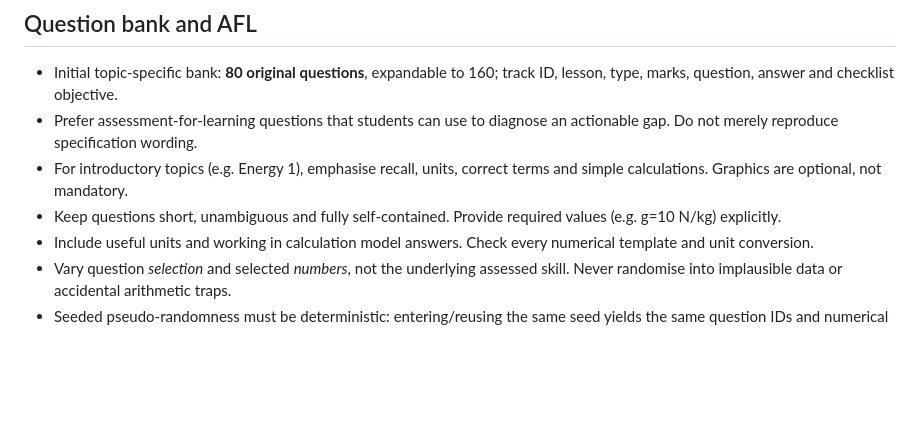
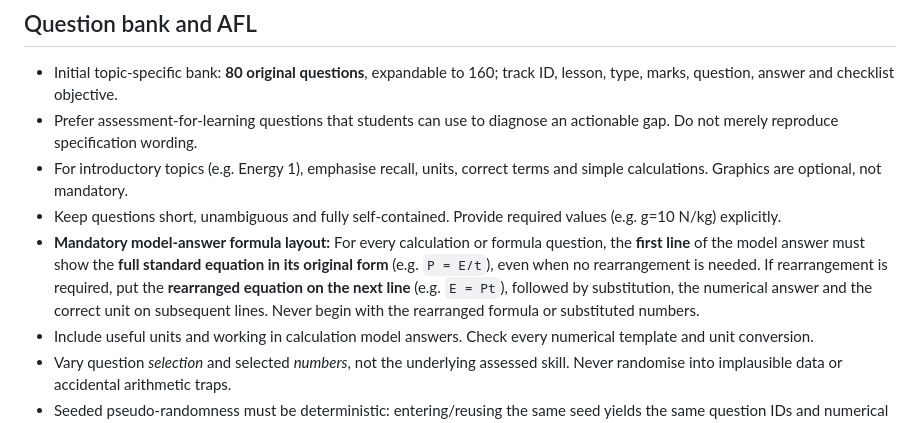
Before and after one commit to Mr-Byrne-St-James/st-james-physics-lab, a Markdown page: quickCheck_STYLE_GUIDE.md, the part around the change. GitHub-like rendering; blank space fills up the shorter version.

Commit message:
Document mandatory standard-first formula model answers in quickCheck style guide

```diff
--- a/quickCheck_STYLE_GUIDE.md
+++ b/quickCheck_STYLE_GUIDE.md
@@ -25,6 +25,7 @@ Version 1.0 · 22 October 2026
 - Prefer assessment-for-learning questions that students can use to diagnose an actionable gap. Do not merely reproduce specification wording.
 - For introductory topics (e.g. Energy 1), emphasise recall, units, correct terms and simple calculations. Graphics are optional, not mandatory.
 - Keep questions short, unambiguous and fully self-contained. Provide required values (e.g. g=10 N/kg) explicitly.
+- **Mandatory model-answer formula layout:** For every calculation or formula question, the **first line** of the model answer must show the **full standard equation in its original form** (e.g. `P = E/t`), even when no rearrangement is needed. If rearrangement is required, put the **rearranged equation on the next line** (e.g. `E = Pt`), followed by substitution, the numerical answer and the correct unit on subsequent lines. Never begin with the rearranged formula or substituted numbers.
 - Include useful units and working in calculation model answers. Check every numerical template and unit conversion.
 - Vary question *selection* and selected *numbers*, not the underlying assessed skill. Never randomise into implausible data or accidental arithmetic traps.
 - Seeded pseudo-randomness must be deterministic: entering/reusing the same seed yields the same question IDs and numerical variants.
```
